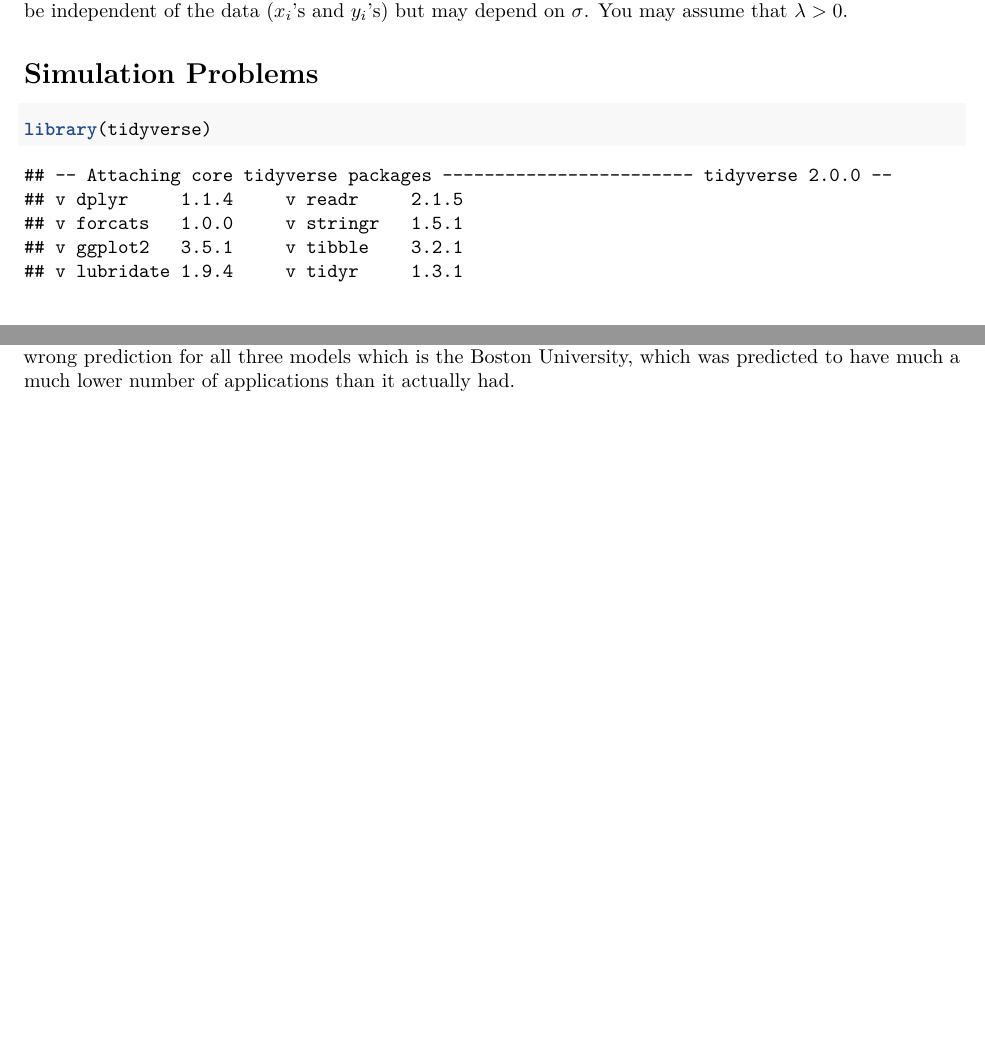
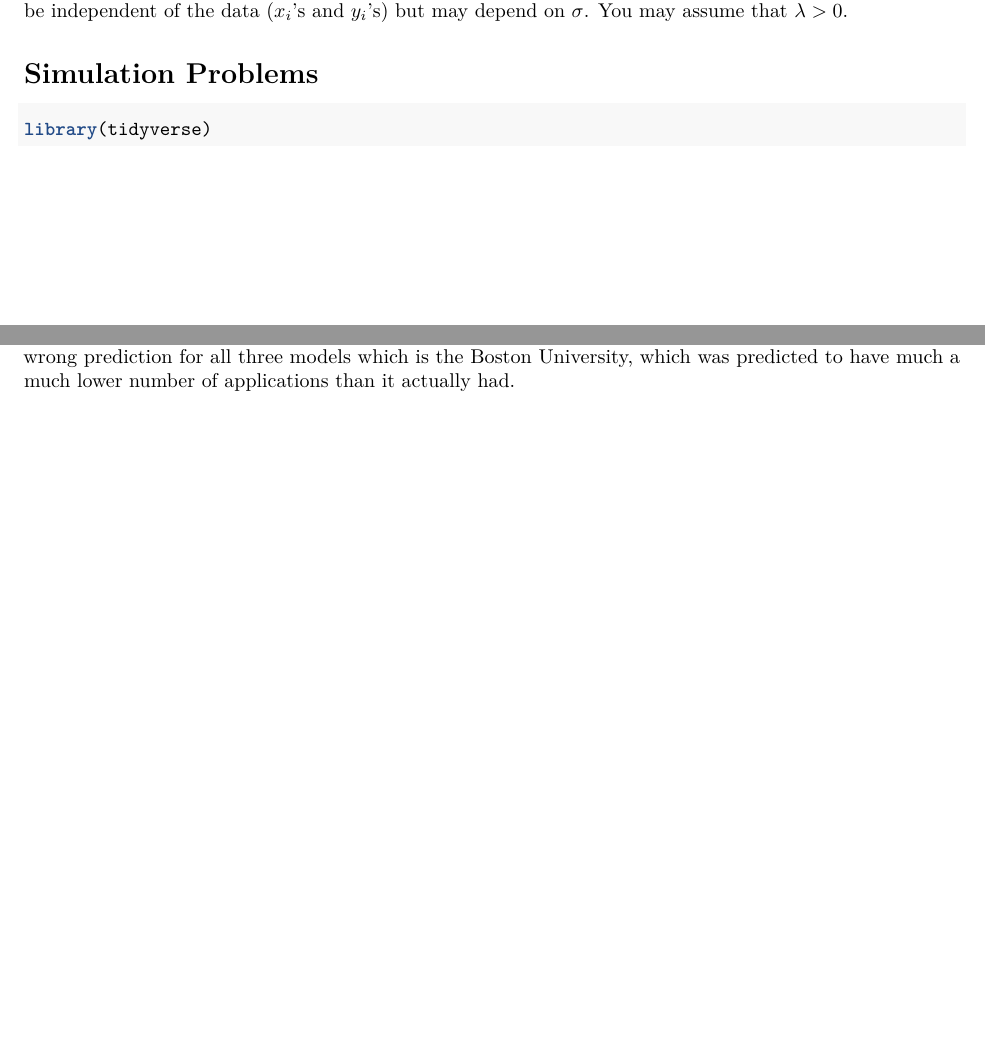
Before and after one commit to lvll2/MATH-437, an R Markdown document (Homework5.Rmd): two parts of pages 3 and 13 of 13, joined at a grey line, cut so that both start at the same text, the shorter picture padded with empty space. Rendered offline with R 4.5, knitr and Pandoc, then LaTeX, with nearby package versions; code that draws random numbers runs with fixed seeds of ours; some code elsewhere in the file could not run offline.

Commit message:
fixed all the missing stuff

````diff
--- a/Homework5.Rmd
+++ b/Homework5.Rmd
@@ -123,6 +123,11 @@ Find the posterior mode, i.e., the value of $\beta_1$ that maximizes the posteri
 Find a function $f(\lambda)$ for which the ridge regression solution equals the posterior mode. The function should be independent of the data ($x_i$'s and $y_i$'s) but may depend on $\sigma$. You may assume that $\lambda > 0$.
 
 # Simulation Problems
+
+```{r setup, include=FALSE}
+knitr::opts_chunk$set(warning = FALSE)
+knitr::opts_chunk$set(message = FALSE)
+```
 
 ```{r}
 library(tidyverse)
````
Also changed, not shown: Homework5.pdf, Homework5.Rmd (25 more changed lines).
